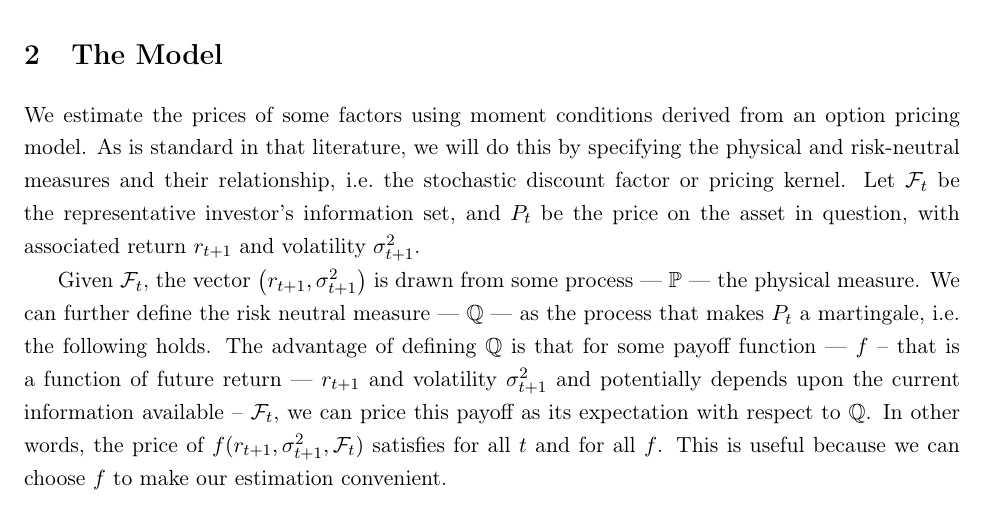
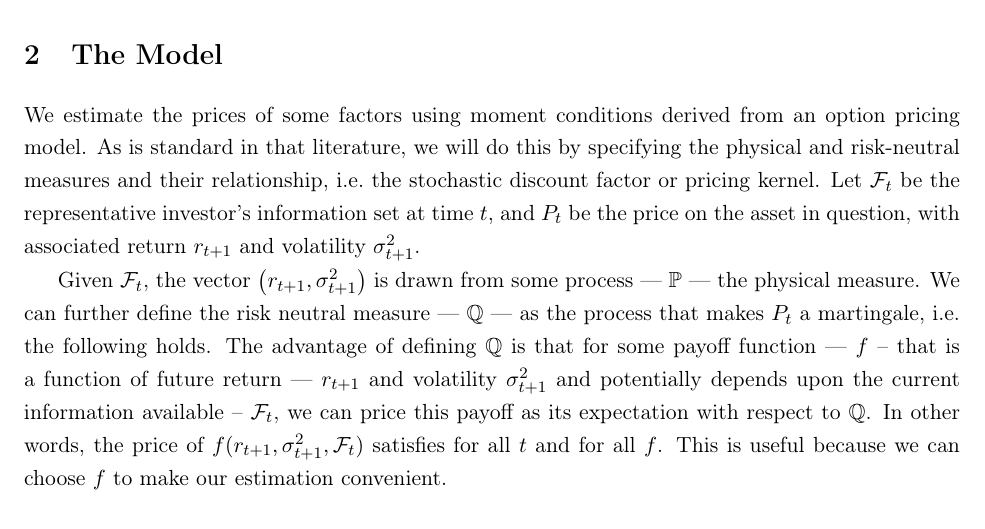
Before and after one commit to sangrey/RiskPriceInference, a LaTeX paper (doc/risk_price_inference.tex): part of page 4 of 29, cut so that both start at the same text. Compiled offline with pdfLaTeX.

Commit message:
Fixed a few more proofreading errors.

```diff
--- a/doc/risk_price_inference.tex
+++ b/doc/risk_price_inference.tex
@@ -153,8 +153,8 @@ We go into further detail in \cref{sec:data} regarding how we obtained it, the t
 We estimate the prices of some factors using moment conditions derived from an option pricing model.
 As is standard in that literature, we will do  this by specifying the physical and risk-neutral measures and their
 relationship, i.e.\@ the stochastic discount factor or pricing kernel.
-Let $\F_t$ be the representative investor's information set, and $P_t$ be the price on the asset in question, with
-associated return $r_{t+1}$ and volatility  $\sigma^2_{t+1}$.
+Let $\F_t$ be the representative investor's information set at time $t$, and $P_t$ be the price on the asset in
+question, with associated return $r_{t+1}$ and volatility  $\sigma^2_{t+1}$.
 
 Given $\F_{t}$, the vector $\left( r_{t+1},  \sigma^2_{t+1}\right)$ is drawn from some process --- $\PP$ --- the
 physical measure.
```
Also changed, not shown: doc/risk_price_inference.tex (7 more changed lines).
